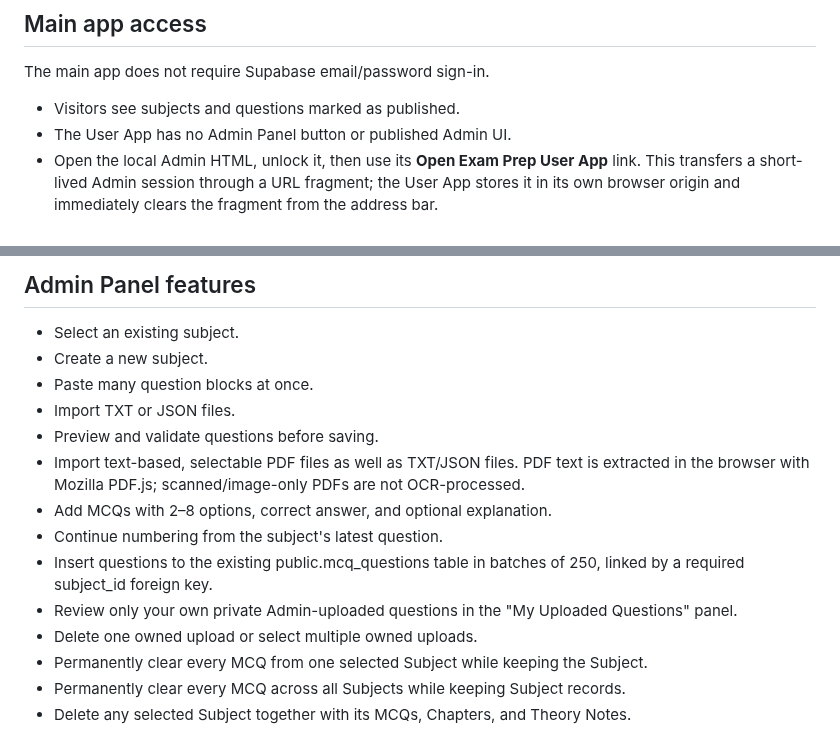
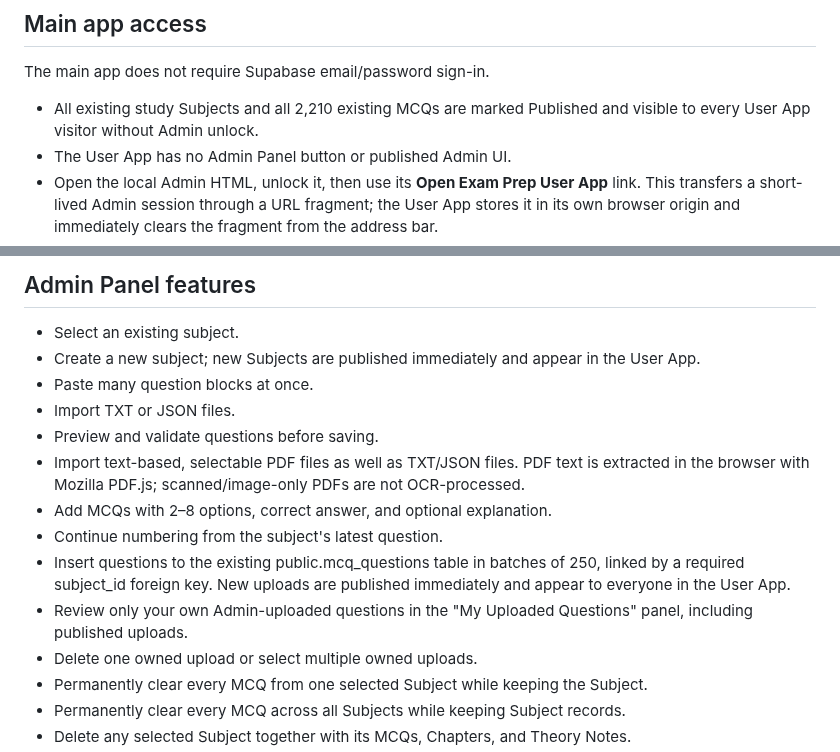
Before and after one commit to mondaljeet126580-bit/Trader-theory-questions-, a Markdown page: README.md, 2 parts joined by grey strips. Rendered like a GitHub page.

Commit message:
Document public visibility of all existing and future study content

```diff
--- a/README.md
+++ b/README.md
@@ -12,7 +12,7 @@ A Bengali-first static MCQ study and mock-test application connected to the exis
 
 The main app does not require Supabase email/password sign-in.
 
-- Visitors see subjects and questions marked as published.
+- All existing study Subjects and all 2,210 existing MCQs are marked Published and visible to every User App visitor without Admin unlock.
 - The User App has no Admin Panel button or published Admin UI.
 - Open the local Admin HTML, unlock it, then use its **Open Exam Prep User App** link. This transfers a short-lived Admin session through a URL fragment; the User App stores it in its own browser origin and immediately clears the fragment from the address bar.
 - The token is not the passcode, is validated by Supabase, expires after four hours, and is revoked by the Admin Lock action.
@@ -32,15 +32,15 @@ The token is sent with Admin-only RPC calls. Those functions validate the token
 ## Admin Panel features
 
 - Select an existing subject.
-- Create a new subject.
+- Create a new subject; new Subjects are published immediately and appear in the User App.
 - Paste many question blocks at once.
 - Import TXT or JSON files.
 - Preview and validate questions before saving.
 - Import text-based, selectable PDF files as well as TXT/JSON files. PDF text is extracted in the browser with Mozilla PDF.js; scanned/image-only PDFs are not OCR-processed.
 - Add MCQs with 2–8 options, correct answer, and optional explanation.
 - Continue numbering from the subject's latest question.
-- Insert questions to the existing public.mcq_questions table in batches of 250, linked by a required subject_id foreign key.
-- Review only your own private Admin-uploaded questions in the "My Uploaded Questions" panel.
+- Insert questions to the existing public.mcq_questions table in batches of 250, linked by a required subject_id foreign key. New uploads are published immediately and appear to everyone in the User App.
+- Review only your own Admin-uploaded questions in the "My Uploaded Questions" panel, including published uploads.
 - Delete one owned upload or select multiple owned uploads.
 - Permanently clear every MCQ from one selected Subject while keeping the Subject.
 - Permanently clear every MCQ across all Subjects while keeping Subject records.
```
